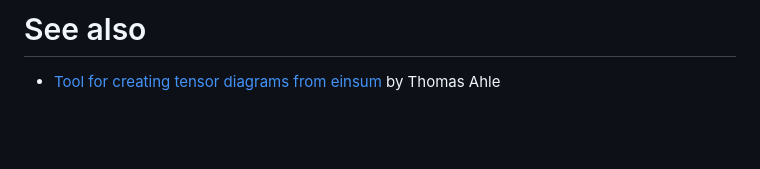
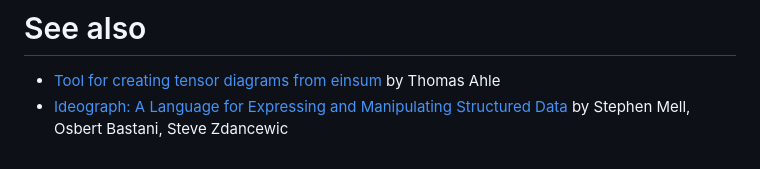
Before and after one commit to thomasahle/tensorgrad, a Markdown page: README.md, the part around the change. GitHub-like rendering; blank space fills up the shorter version.

```diff
--- a/README.md
+++ b/README.md
@@ -92,3 +92,4 @@ Finally we can speed up each matrix multiplication by using FastJL, which is its
 # See also
 
 - [Tool for creating tensor diagrams from einsum](https://thomasahle.com/blog/einsum_to_dot.html?q=abc,cde,efg,ghi,ija-%3Ebdfhj&layout=circo) by Thomas Ahle
+- [Ideograph: A Language for Expressing and Manipulating Structured Data](https://arxiv.org/pdf/2303.15784.pdf) by Stephen Mell, Osbert Bastani, Steve Zdancewic
```
